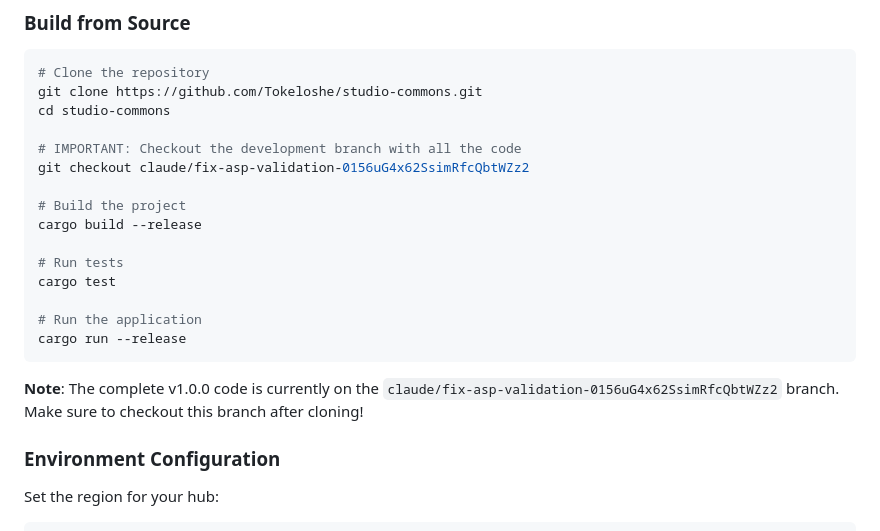
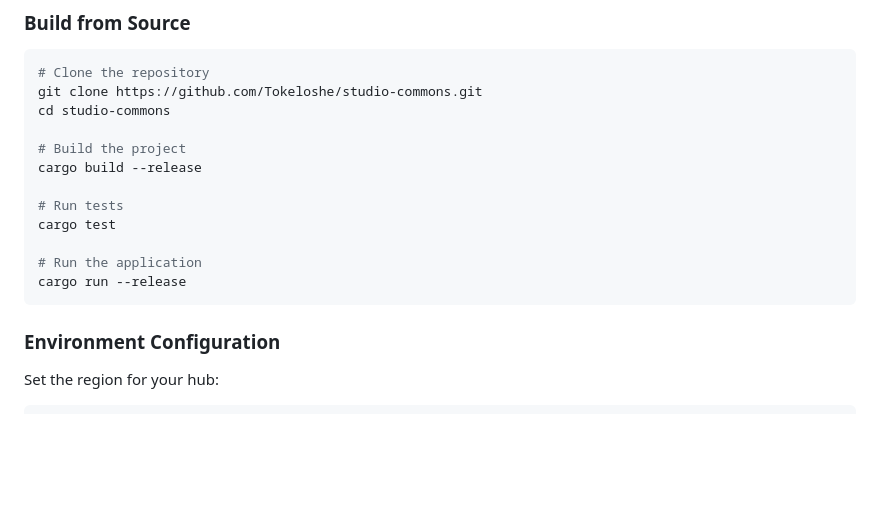
Before and after one commit to Tokeloshe/studio-commons, a Markdown page: README.md, the part around the change. GitHub-like rendering; blank space fills up the shorter version.

Commit message:
README: all code now lives on main, drop stale branch checkout step
Co-Authored-By: Claude Fable 5 <noreply@anthropic.com>
Claude-Session: https://claude.ai/code/session_01G4TuUyLcdWS7ox1fnoX2Lu

````diff
--- a/README.md
+++ b/README.md
@@ -270,9 +270,6 @@ Studio Commons addresses systemic inequities in the creative industry:
 git clone https://github.com/Tokeloshe/studio-commons.git
 cd studio-commons
 
-# IMPORTANT: Checkout the development branch with all the code
-git checkout claude/fix-asp-validation-0156uG4x62SsimRfcQbtWZz2
-
 # Build the project
 cargo build --release
 
@@ -282,8 +279,6 @@ cargo test
 # Run the application
 cargo run --release
 ```
-
-**Note**: The complete v1.0.0 code is currently on the `claude/fix-asp-validation-0156uG4x62SsimRfcQbtWZz2` branch. Make sure to checkout this branch after cloning!
 
 ### Environment Configuration
 
````
